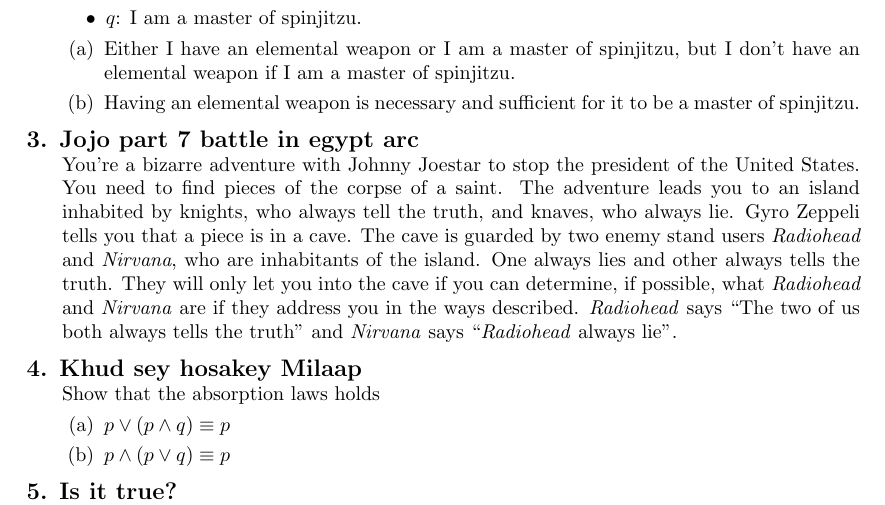
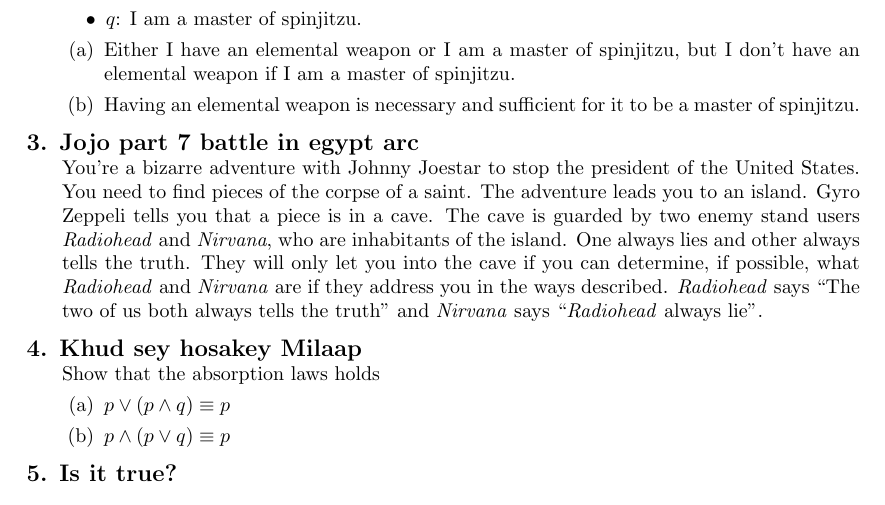
Before and after one commit to CS-MATH-113-Spring-25/Pset01, a LaTeX problem sheet (pset01.tex): part of the page, cut so that both start at the same text. Compiled offline with pdfLaTeX.

Commit message:
Update pset01.tex

```diff
--- a/pset01.tex
+++ b/pset01.tex
@@ -68,7 +68,7 @@
 
 
     \titledquestion{Jojo part 7 battle in egypt arc} You're a bizarre adventure with Johnny Joestar to stop the president of the United States. You need to find pieces of the corpse of a saint.
-    The adventure leads you to an island inhabited by knights, who always tell the truth, and knaves, who always lie.
+    The adventure leads you to an island.
     Gyro Zeppeli tells you that a piece is in a cave. The cave is guarded by two enemy stand users \emph{Radiohead} and \emph{Nirvana}, who are inhabitants of the island. One always lies and other always tells the truth.
     They will only let you into the cave if you can determine, if possible, what \emph{Radiohead} and \emph{Nirvana} are if they address you in the ways described.
     \emph{Radiohead} says ``The two of us both always tells the truth'' and \emph{Nirvana} says ``\emph{Radiohead} always lie''.
```
